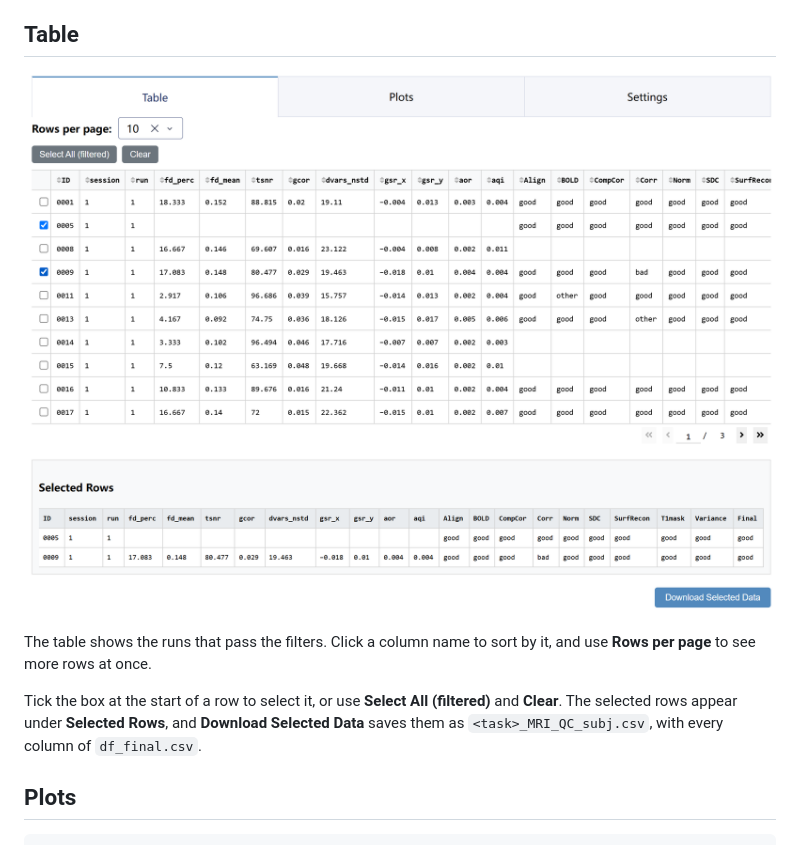
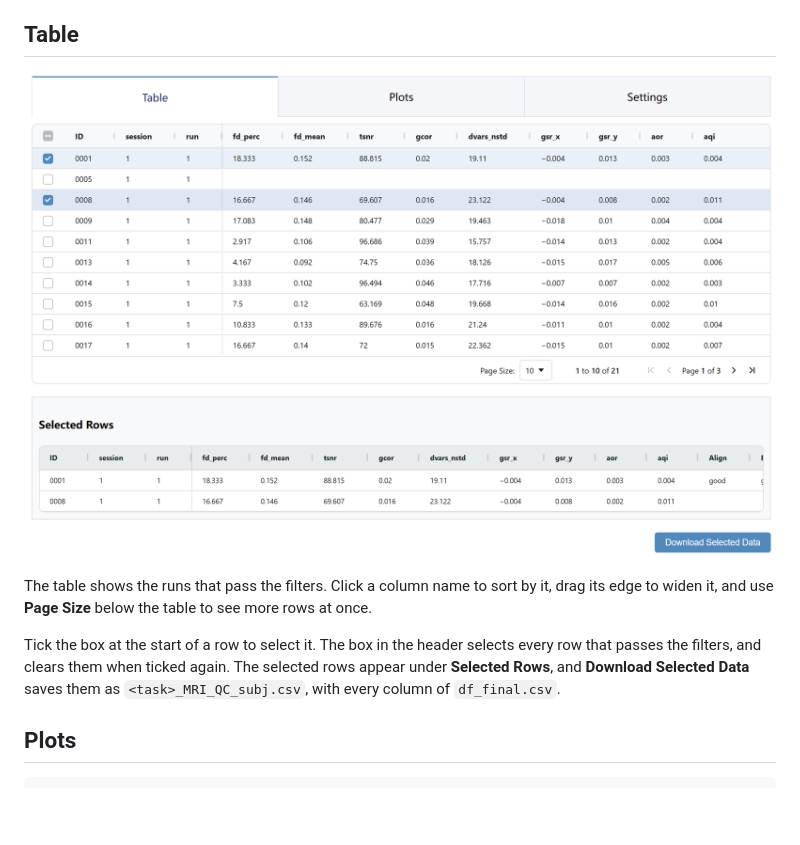
Before and after one commit to QiuyuYu3/fMRI-QCtoolkit, a Markdown page: docs/dashboard.md, the part around the change. GitHub-like rendering; pictures changed too: docs/images/table.png; blank space fills up the shorter version.

```diff
--- a/docs/dashboard.md
+++ b/docs/dashboard.md
@@ -45,9 +45,9 @@ At the bottom, a list for each section of the report keeps only the runs with th
 
 ![The Table tab with two rows selected](images/table.png)
 
-The table shows the runs that pass the filters. Click a column name to sort by it, and use **Rows per page** to see more rows at once.
+The table shows the runs that pass the filters. Click a column name to sort by it, drag its edge to widen it, and use **Page Size** below the table to see more rows at once.
 
-Tick the box at the start of a row to select it, or use **Select All (filtered)** and **Clear**. The selected rows appear under **Selected Rows**, and **Download Selected Data** saves them as `<task>_MRI_QC_subj.csv`, with every column of `df_final.csv`.
+Tick the box at the start of a row to select it. The box in the header selects every row that passes the filters, and clears them when ticked again. The selected rows appear under **Selected Rows**, and **Download Selected Data** saves them as `<task>_MRI_QC_subj.csv`, with every column of `df_final.csv`.
 
 ## Plots
 
```
Also changed, not shown: CHANGELOG.md (+2 -0 lines), images/dashboard1.png, 4 other files.
